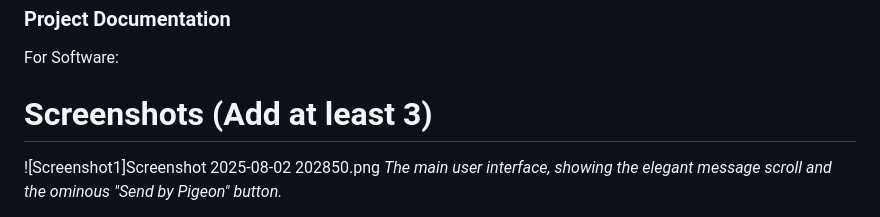
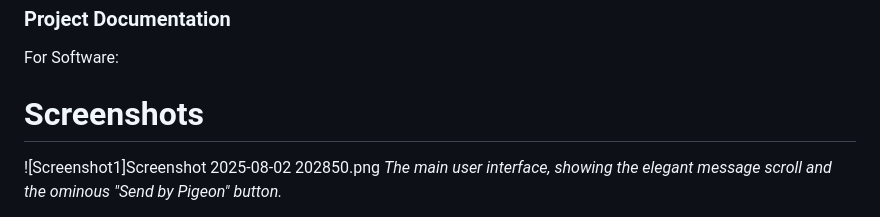
Before and after one commit to benjyou2004/pigeonapp, a Markdown page: README.md, the part around the change. GitHub-like rendering.

```diff
--- a/README.md
+++ b/README.md
@@ -45,7 +45,7 @@ Simply open the `index.html` file in any modern web browser. No complex commands
 ### Project Documentation
 For Software:
 
-# Screenshots (Add at least 3)
+# Screenshots
 ![Screenshot1]Screenshot 2025-08-02 202850.png
 *The main user interface, showing the elegant message scroll and the ominous "Send by Pigeon" button.*
 
```
